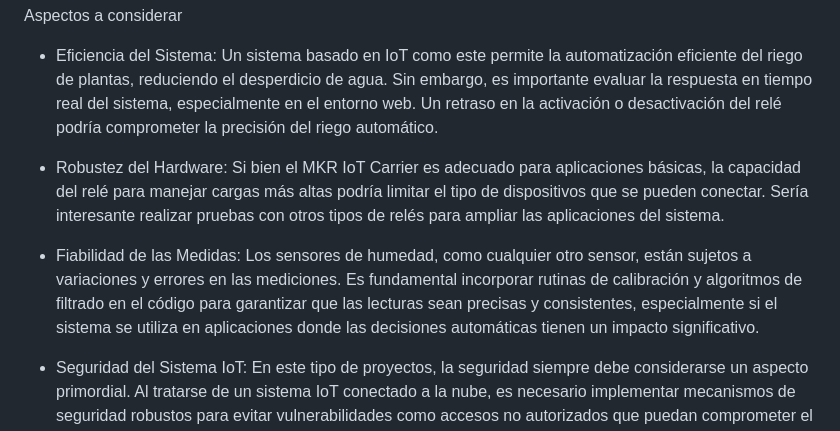
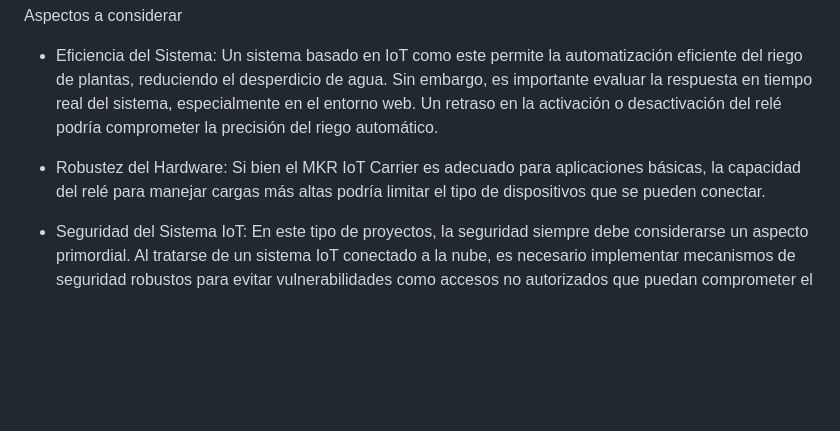
Before and after one commit to gcdavidq/Project_PI1, a Markdown page: Tareas/Tarea_5/Informe_Tarea5.md, the part around the change. Drawn GitHub-style; blank space fills up the shorter version.

```diff
--- a/Tareas/Tarea_5/Informe_Tarea5.md
+++ b/Tareas/Tarea_5/Informe_Tarea5.md
@@ -44,9 +44,7 @@ Aspectos a considerar
 
 - Eficiencia del Sistema: Un sistema basado en IoT como este permite la automatización eficiente del riego de plantas, reduciendo el desperdicio de agua. Sin embargo, es importante evaluar la respuesta en tiempo real del sistema, especialmente en el entorno web. Un retraso en la activación o desactivación del relé podría comprometer la precisión del riego automático.
 
-- Robustez del Hardware: Si bien el MKR IoT Carrier es adecuado para aplicaciones básicas, la capacidad del relé para manejar cargas más altas podría limitar el tipo de dispositivos que se pueden conectar. Sería interesante realizar pruebas con otros tipos de relés para ampliar las aplicaciones del sistema.
-
-- Fiabilidad de las Medidas: Los sensores de humedad, como cualquier otro sensor, están sujetos a variaciones y errores en las mediciones. Es fundamental incorporar rutinas de calibración y algoritmos de filtrado en el código para garantizar que las lecturas sean precisas y consistentes, especialmente si el sistema se utiliza en aplicaciones donde las decisiones automáticas tienen un impacto significativo.
+- Robustez del Hardware: Si bien el MKR IoT Carrier es adecuado para aplicaciones básicas, la capacidad del relé para manejar cargas más altas podría limitar el tipo de dispositivos que se pueden conectar.
 
 - Seguridad del Sistema IoT: En este tipo de proyectos, la seguridad siempre debe considerarse un aspecto primordial. Al tratarse de un sistema IoT conectado a la nube, es necesario implementar mecanismos de seguridad robustos para evitar vulnerabilidades como accesos no autorizados que puedan comprometer el correcto funcionamiento del sistema.
 
```
